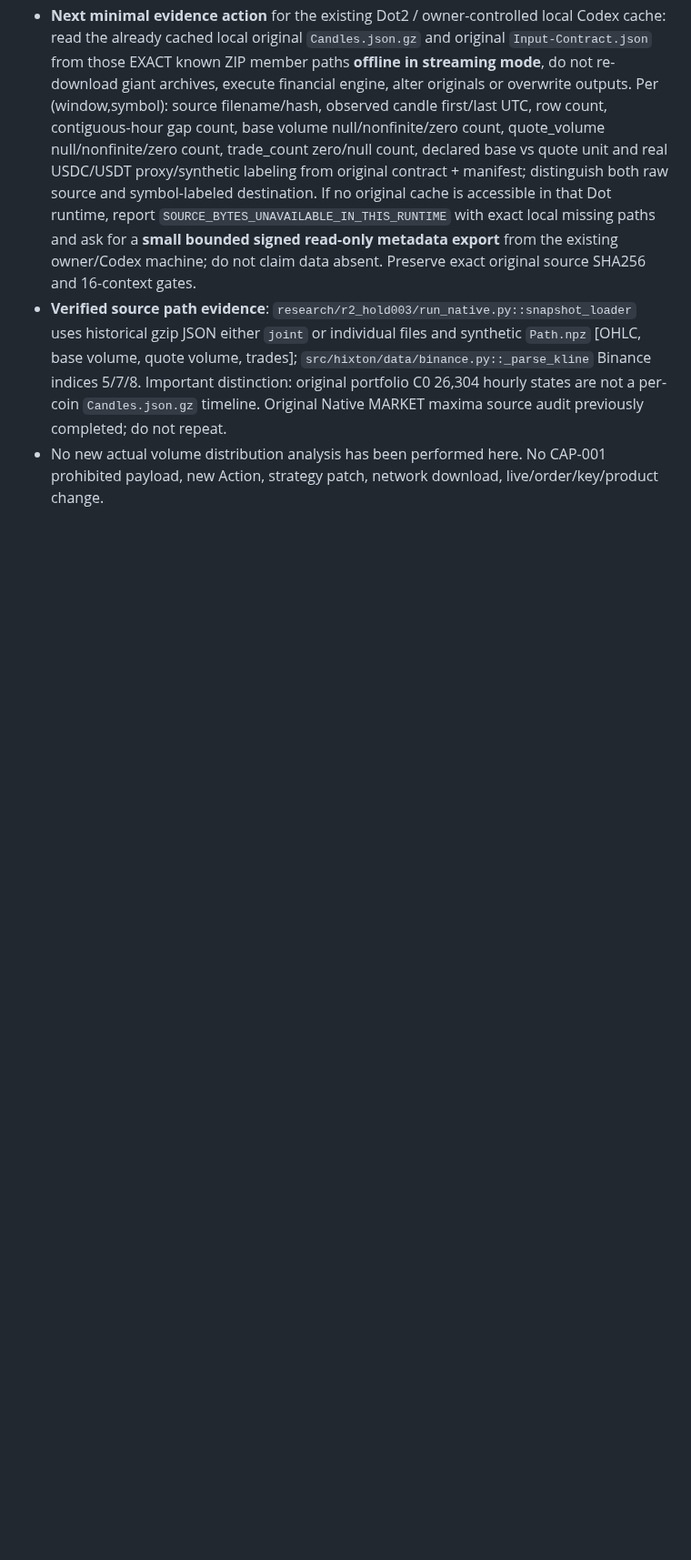
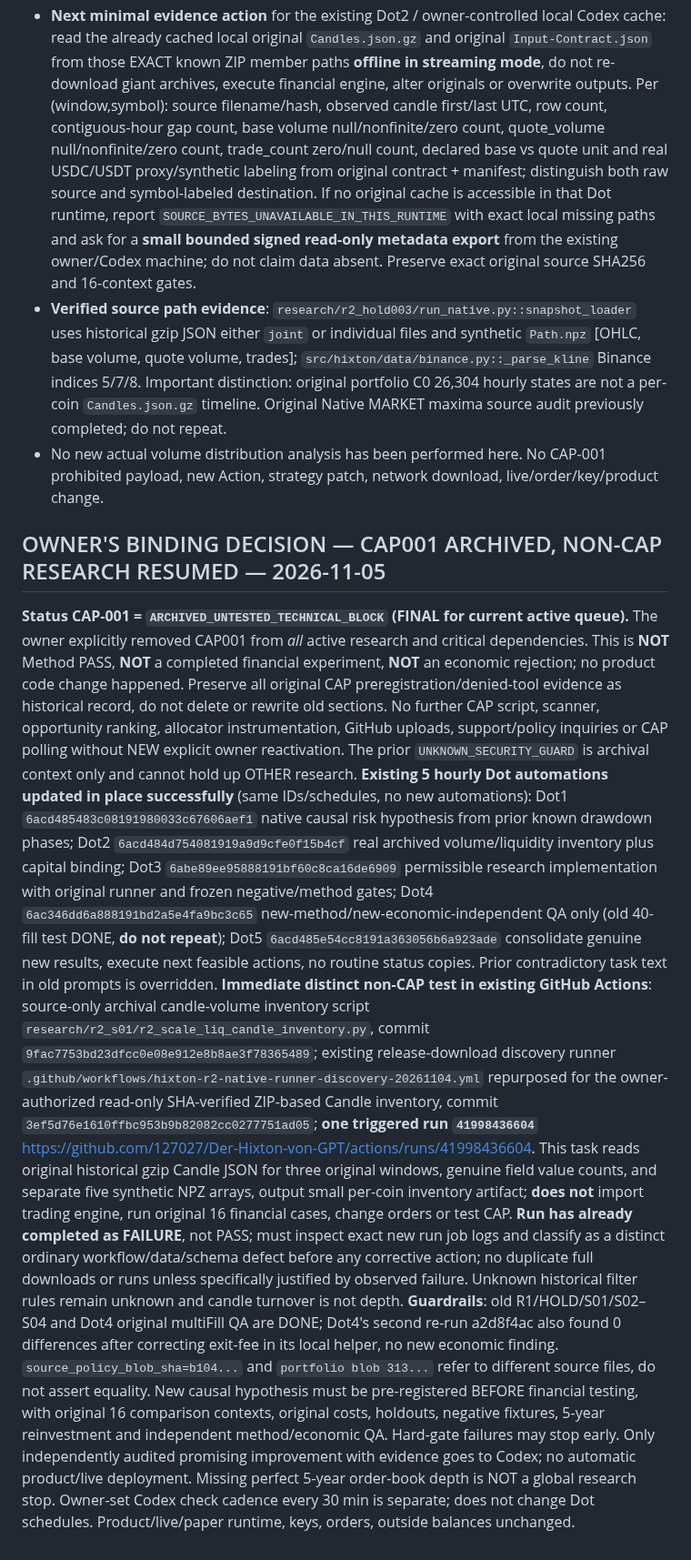
Before and after one commit to 127027/Der-Hixton-von-GPT, a Markdown page: research/r2_s01/CENTRAL-FIVE-DOT-R2-RESEARCH-JOURNAL-20261104.md, the part around the change. Shown at 91% size. GitHub-like rendering; blank space fills up the shorter version.

Commit message:
governance: archive CAP001 as untested blocked, remove active dependencies, record updated five Dot roles and NON-CAP inventory run

```diff
--- a/research/r2_s01/CENTRAL-FIVE-DOT-R2-RESEARCH-JOURNAL-20261104.md
+++ b/research/r2_s01/CENTRAL-FIVE-DOT-R2-RESEARCH-JOURNAL-20261104.md
@@ -350,3 +350,10 @@ Codex independently inventoried locally existing original public release ZIP fil
 - **Next minimal evidence action** for the existing Dot2 / owner-controlled local Codex cache: read the already cached local original `Candles.json.gz` and original `Input-Contract.json` from those EXACT known ZIP member paths **offline in streaming mode**, do not re-download giant archives, execute financial engine, alter originals or overwrite outputs. Per (window,symbol): source filename/hash, observed candle first/last UTC, row count, contiguous-hour gap count, base volume null/nonfinite/zero count, quote_volume null/nonfinite/zero count, trade_count zero/null count, declared base vs quote unit and real USDC/USDT proxy/synthetic labeling from original contract + manifest; distinguish both raw source and symbol-labeled destination. If no original cache is accessible in that Dot runtime, report `SOURCE_BYTES_UNAVAILABLE_IN_THIS_RUNTIME` with exact local missing paths and ask for a **small bounded signed read-only metadata export** from the existing owner/Codex machine; do not claim data absent. Preserve exact original source SHA256 and 16-context gates.
 - **Verified source path evidence**: `research/r2_hold003/run_native.py::snapshot_loader` uses historical gzip JSON either `joint` or individual files and synthetic `Path.npz` [OHLC, base volume, quote volume, trades]; `src/hixton/data/binance.py::_parse_kline` Binance indices 5/7/8. Important distinction: original portfolio C0 26,304 hourly states are not a per-coin `Candles.json.gz` timeline. Original Native MARKET maxima source audit previously completed; do not repeat.
 - No new actual volume distribution analysis has been performed here. No CAP-001 prohibited payload, new Action, strategy patch, network download, live/order/key/product change.
+
+
+## OWNER'S BINDING DECISION — CAP001 ARCHIVED, NON-CAP RESEARCH RESUMED — 2026-11-05
+**Status CAP-001 = `ARCHIVED_UNTESTED_TECHNICAL_BLOCK` (FINAL for current active queue).** The owner explicitly removed CAP001 from *all* active research and critical dependencies. This is **NOT** Method PASS, **NOT** a completed financial experiment, **NOT** an economic rejection; no product code change happened. Preserve all original CAP preregistration/denied-tool evidence as historical record, do not delete or rewrite old sections. No further CAP script, scanner, opportunity ranking, allocator instrumentation, GitHub uploads, support/policy inquiries or CAP polling without NEW explicit owner reactivation. The prior `UNKNOWN_SECURITY_GUARD` is archival context only and cannot hold up OTHER research.
+**Existing 5 hourly Dot automations updated in place successfully** (same IDs/schedules, no new automations): Dot1 `6acd485483c08191980033c67606aef1` native causal risk hypothesis from prior known drawdown phases; Dot2 `6acd484d754081919a9d9cfe0f15b4cf` real archived volume/liquidity inventory plus capital binding; Dot3 `6abe89ee95888191bf60c8ca16de6909` permissible research implementation with original runner and frozen negative/method gates; Dot4 `6ac346dd6a888191bd2a5e4fa9bc3c65` new-method/new-economic-independent QA only (old 40-fill test DONE, **do not repeat**); Dot5 `6acd485e54cc8191a363056b6a923ade` consolidate genuine new results, execute next feasible actions, no routine status copies. Prior contradictory task text in old prompts is overridden.
+**Immediate distinct non-CAP test in existing GitHub Actions**: source-only archival candle-volume inventory script `research/r2_s01/r2_scale_liq_candle_inventory.py`, commit `9fac7753bd23dfcc0e08e912e8b8ae3f78365489`; existing release-download discovery runner `.github/workflows/hixton-r2-native-runner-discovery-20261104.yml` repurposed for the owner-authorized read-only SHA-verified ZIP-based Candle inventory, commit `3ef5d76e1610ffbc953b9b82082cc0277751ad05`; **one triggered run `41998436604`** https://github.com/127027/Der-Hixton-von-GPT/actions/runs/41998436604. This task reads original historical gzip Candle JSON for three original windows, genuine field value counts, and separate five synthetic NPZ arrays, output small per-coin inventory artifact; **does not** import trading engine, run original 16 financial cases, change orders or test CAP. **Run has already completed as FAILURE**, not PASS; must inspect exact new run job logs and classify as a distinct ordinary workflow/data/schema defect before any corrective action; no duplicate full downloads or runs unless specifically justified by observed failure. Unknown historical filter rules remain unknown and candle turnover is not depth.
+**Guardrails**: old R1/HOLD/S01/S02–S04 and Dot4 original multiFill QA are DONE; Dot4's second re-run a2d8f4ac also found 0 differences after correcting exit-fee in its local helper, no new economic finding. `source_policy_blob_sha=b104...` and `portfolio blob 313...` refer to different source files, do not assert equality. New causal hypothesis must be pre-registered BEFORE financial testing, with original 16 comparison contexts, original costs, holdouts, negative fixtures, 5-year reinvestment and independent method/economic QA. Hard-gate failures may stop early. Only independently audited promising improvement with evidence goes to Codex; no automatic product/live deployment. Missing perfect 5-year order-book depth is NOT a global research stop. Owner-set Codex check cadence every 30 min is separate; does not change Dot schedules. Product/live/paper runtime, keys, orders, outside balances unchanged.
```
